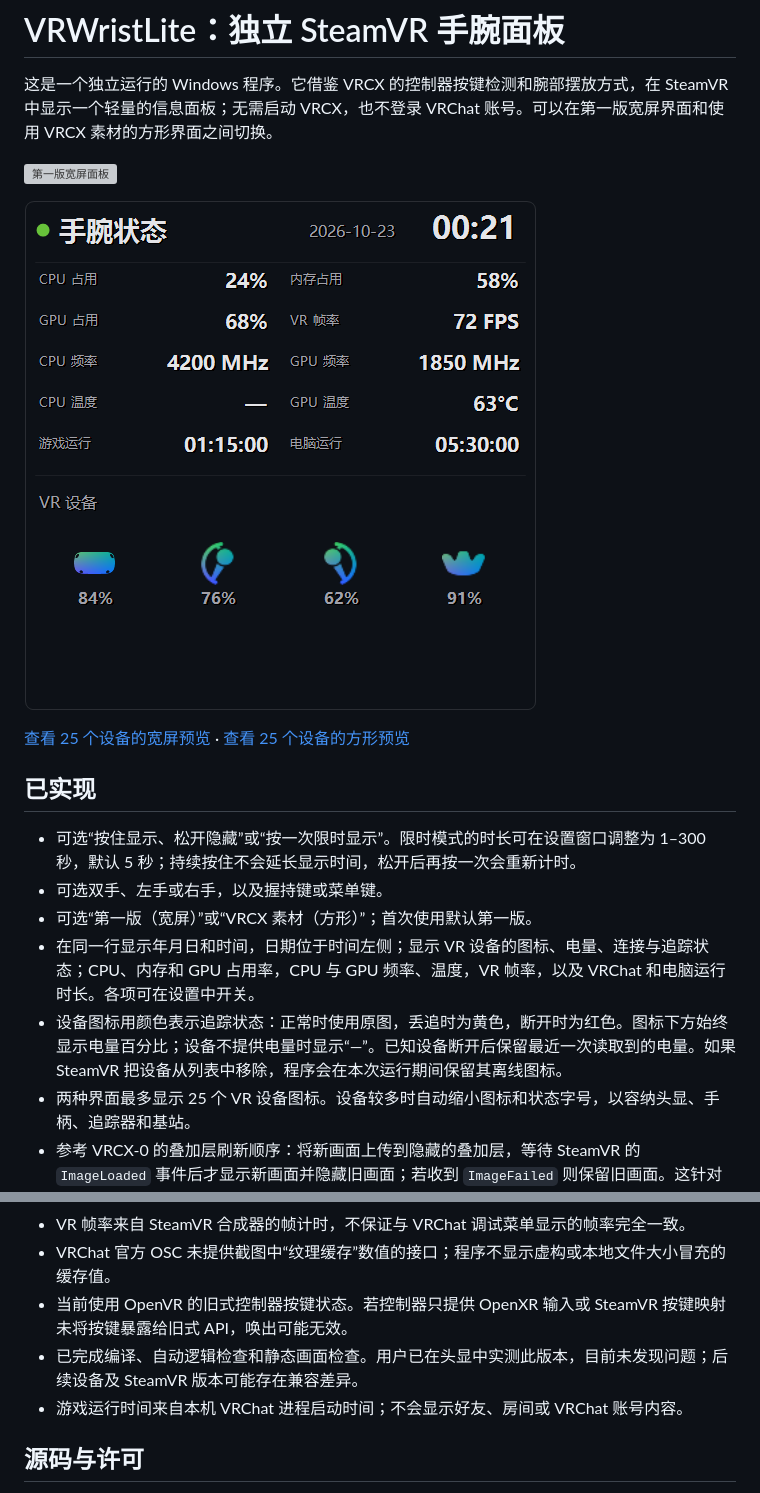
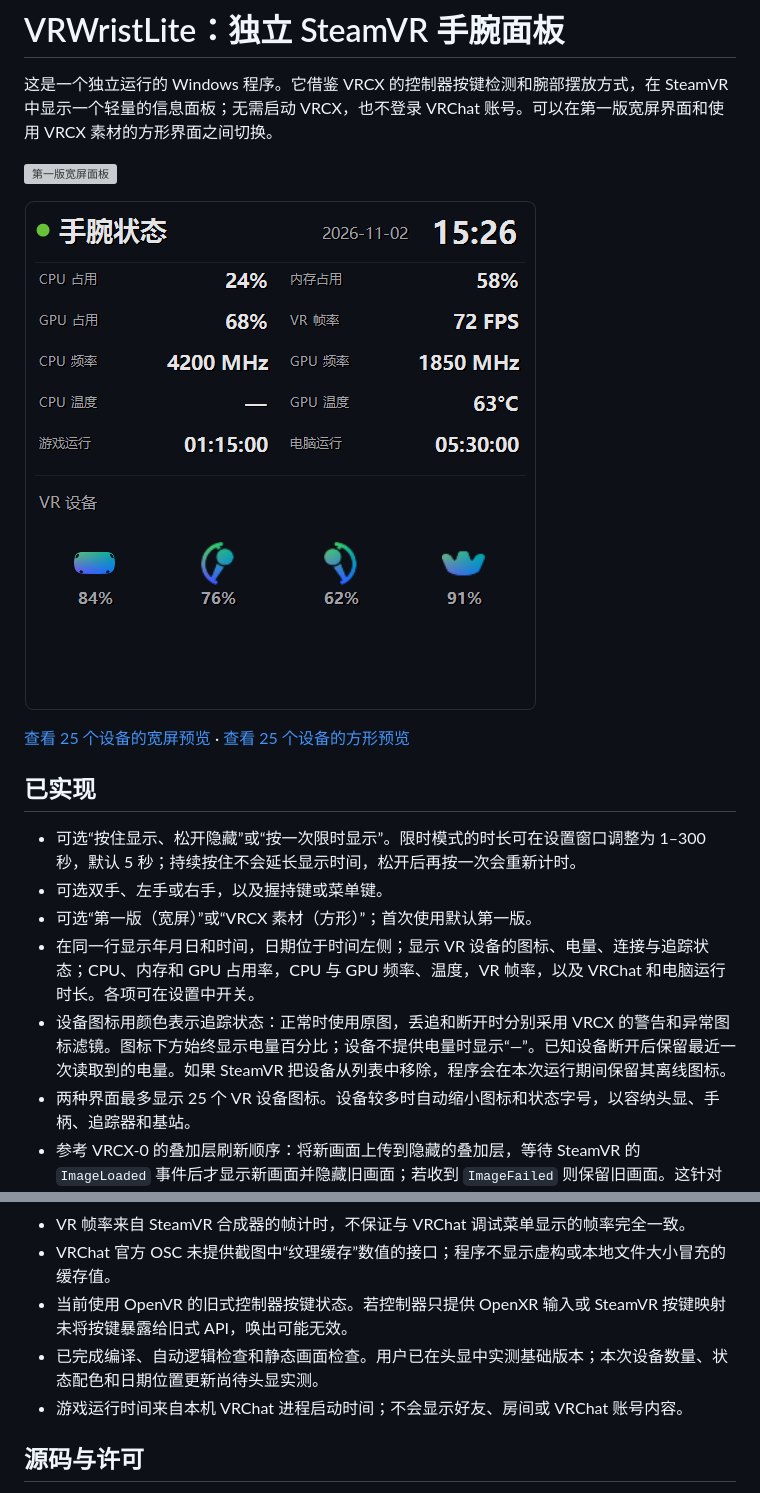
Before and after one commit to UNLimitedFANTASY/VRWristLite, a Markdown page: README.md, 2 parts joined by grey strips. GitHub-like rendering; pictures changed too: docs/preview-vrcx.png; grey boxes are pictures that could not be loaded.

Commit message:
Match VRCX device status colors and align wrist clock

```diff
--- a/README.md
+++ b/README.md
@@ -14,7 +14,7 @@
 - 可选双手、左手或右手，以及握持键或菜单键。
 - 可选“第一版（宽屏）”或“VRCX 素材（方形）”；首次使用默认第一版。
 - 在同一行显示年月日和时间，日期位于时间左侧；显示 VR 设备的图标、电量、连接与追踪状态；CPU、内存和 GPU 占用率，CPU 与 GPU 频率、温度，VR 帧率，以及 VRChat 和电脑运行时长。各项可在设置中开关。
-- 设备图标用颜色表示追踪状态：正常时使用原图，丢追时为黄色，断开时为红色。图标下方始终显示电量百分比；设备不提供电量时显示“—”。已知设备断开后保留最近一次读取到的电量。如果 SteamVR 把设备从列表中移除，程序会在本次运行期间保留其离线图标。
+- 设备图标用颜色表示追踪状态：正常时使用原图，丢追和断开时分别采用 VRCX 的警告和异常图标滤镜。图标下方始终显示电量百分比；设备不提供电量时显示“—”。已知设备断开后保留最近一次读取到的电量。如果 SteamVR 把设备从列表中移除，程序会在本次运行期间保留其离线图标。
 - 两种界面最多显示 25 个 VR 设备图标。设备较多时自动缩小图标和状态字号，以容纳头显、手柄、追踪器和基站。
 - 参考 VRCX-0 的叠加层刷新顺序：将新画面上传到隐藏的叠加层，等待 SteamVR 的 `ImageLoaded` 事件后才显示新画面并隐藏旧画面；若收到 `ImageFailed` 则保留旧画面。这针对先前每秒刷新的闪动问题。程序会阻止同时运行多个 VRWristLite 或旧版 WristLite 实例。
 - 保留上一版的简洁设置窗口与原生下拉框；独立设计的程序图标已嵌入程序。
@@ -49,7 +49,7 @@
 - VR 帧率来自 SteamVR 合成器的帧计时，不保证与 VRChat 调试菜单显示的帧率完全一致。
 - VRChat 官方 OSC 未提供截图中“纹理缓存”数值的接口；程序不显示虚构或本地文件大小冒充的缓存值。
 - 当前使用 OpenVR 的旧式控制器按键状态。若控制器只提供 OpenXR 输入或 SteamVR 按键映射未将按键暴露给旧式 API，唤出可能无效。
-- 已完成编译、自动逻辑检查和静态画面检查。用户已在头显中实测此版本，目前未发现问题；后续设备及 SteamVR 版本可能存在兼容差异。
+- 已完成编译、自动逻辑检查和静态画面检查。用户已在头显中实测基础版本；本次设备数量、状态配色和日期位置更新尚待头显实测。
 - 游戏运行时间来自本机 VRChat 进程启动时间；不会显示好友、房间或 VRChat 账号内容。
 
 ## 源码与许可
```
Also changed, not shown: RELEASE_NOTES.md (+2 -1 lines), THIRD_PARTY_NOTICES.md (+1 -1 lines), docs/preview-25-classic.png, docs/preview-25-vrcx.png, 2 other files.
